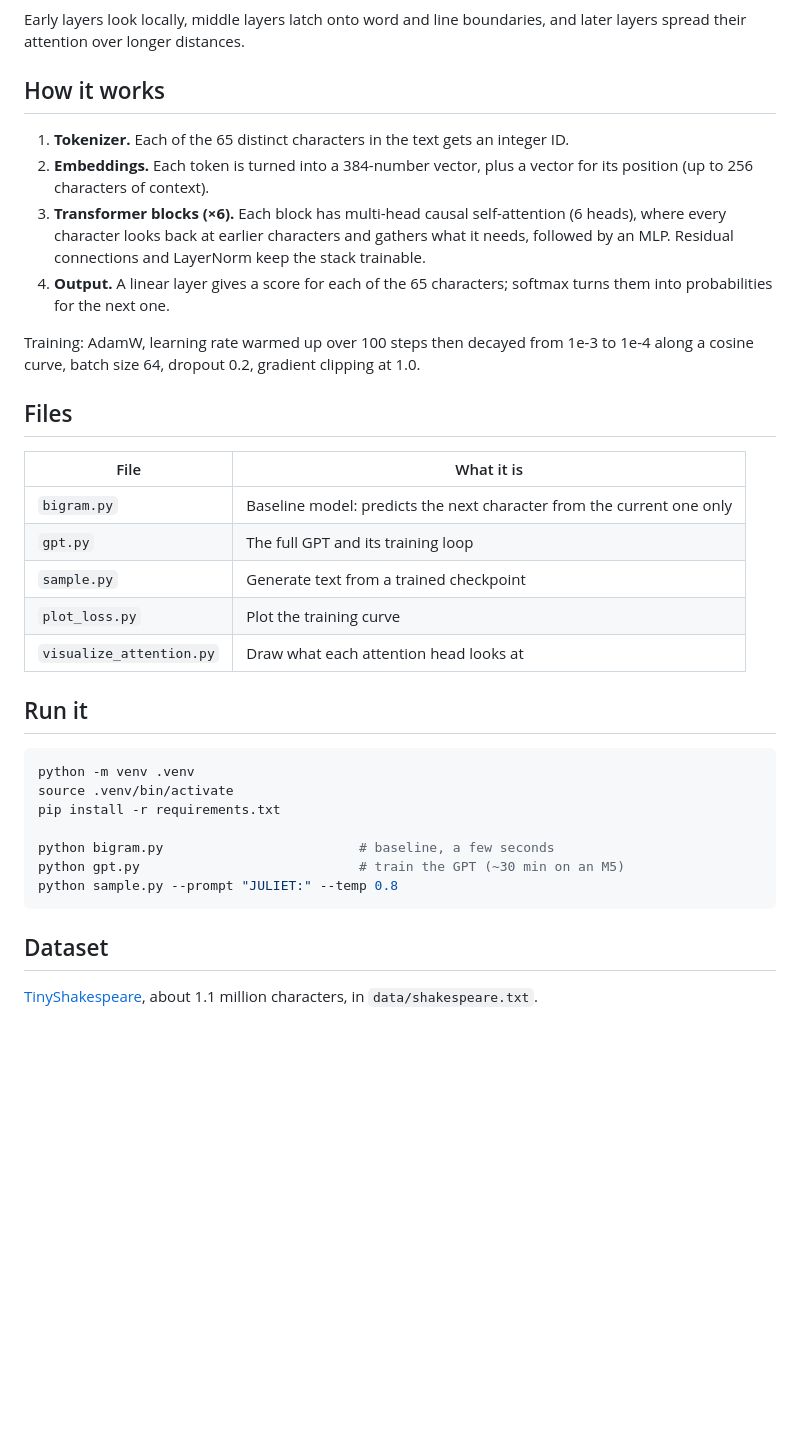
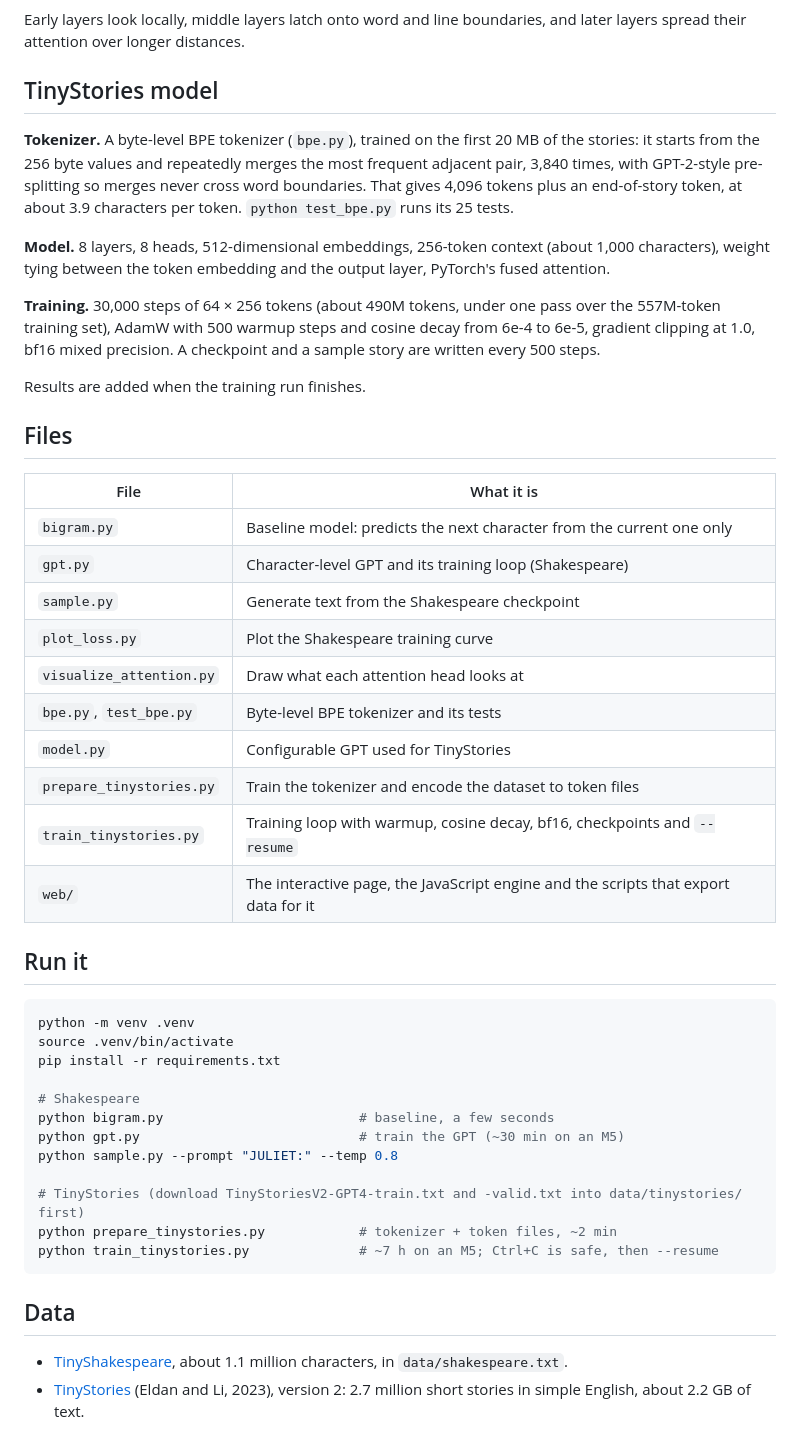
Before and after one commit to RiteshPokharel/gpt-from-scratch, a Markdown page: README.md, the part around one of its changes. Rendered like a GitHub page; folded sections open; blank space fills up the shorter version.

````diff
--- a/README.md
+++ b/README.md
@@ -63,24 +79,30 @@ None of these were programmed in. They come out of training to predict the next
 Early layers look locally, middle layers latch onto word and line boundaries, and later layers spread their attention over longer distances.
 </details>
 
-## How it works
+## TinyStories model
 
-1. **Tokenizer.** Each of the 65 distinct characters in the text gets an integer ID.
-2. **Embeddings.** Each token is turned into a 384-number vector, plus a vector for its position (up to 256 characters of context).
-3. **Transformer blocks (×6).** Each block has multi-head causal self-attention (6 heads), where every character looks back at earlier characters and gathers what it needs, followed by an MLP. Residual connections and LayerNorm keep the stack trainable.
-4. **Output.** A linear layer gives a score for each of the 65 characters; softmax turns them into probabilities for the next one.
+**Tokenizer.** A byte-level BPE tokenizer (`bpe.py`), trained on the first 20 MB of the stories: it starts from the 256 byte values and repeatedly merges the most frequent adjacent pair, 3,840 times, with GPT-2-style pre-splitting so merges never cross word boundaries. That gives 4,096 tokens plus an end-of-story token, at about 3.9 characters per token. `python test_bpe.py` runs its 25 tests.
 
-Training: AdamW, learning rate warmed up over 100 steps then decayed from 1e-3 to 1e-4 along a cosine curve, batch size 64, dropout 0.2, gradient clipping at 1.0.
+**Model.** 8 layers, 8 heads, 512-dimensional embeddings, 256-token context (about 1,000 characters), weight tying between the token embedding and the output layer, PyTorch's fused attention.
+
+**Training.** 30,000 steps of 64 × 256 tokens (about 490M tokens, under one pass over the 557M-token training set), AdamW with 500 warmup steps and cosine decay from 6e-4 to 6e-5, gradient clipping at 1.0, bf16 mixed precision. A checkpoint and a sample story are written every 500 steps.
+
+Results are added when the training run finishes.
 
 ## Files
 
 | File | What it is |
 |---|---|
 | `bigram.py` | Baseline model: predicts the next character from the current one only |
-| `gpt.py` | The full GPT and its training loop |
-| `sample.py` | Generate text from a trained checkpoint |
-| `plot_loss.py` | Plot the training curve |
+| `gpt.py` | Character-level GPT and its training loop (Shakespeare) |
+| `sample.py` | Generate text from the Shakespeare checkpoint |
+| `plot_loss.py` | Plot the Shakespeare training curve |
 | `visualize_attention.py` | Draw what each attention head looks at |
+| `bpe.py`, `test_bpe.py` | Byte-level BPE tokenizer and its tests |
+| `model.py` | Configurable GPT used for TinyStories |
+| `prepare_tinystories.py` | Train the tokenizer and encode the dataset to token files |
+| `train_tinystories.py` | Training loop with warmup, cosine decay, bf16, checkpoints and `--resume` |
+| `web/` | The interactive page, the JavaScript engine and the scripts that export data for it |
 
 ## Run it
 
@@ -89,11 +111,17 @@ python -m venv .venv
 source .venv/bin/activate
 pip install -r requirements.txt
 
+# Shakespeare
 python bigram.py                         # baseline, a few seconds
 python gpt.py                            # train the GPT (~30 min on an M5)
 python sample.py --prompt "JULIET:" --temp 0.8
+
+# TinyStories (download TinyStoriesV2-GPT4-train.txt and -valid.txt into data/tinystories/ first)
+python prepare_tinystories.py            # tokenizer + token files, ~2 min
+python train_tinystories.py              # ~7 h on an M5; Ctrl+C is safe, then --resume
 ```
 
-## Dataset
+## Data
 
-[TinyShakespeare](https://github.com/karpathy/char-rnn/tree/master/data/tinyshakespeare), about 1.1 million characters, in `data/shakespeare.txt`.
+- [TinyShakespeare](https://github.com/karpathy/char-rnn/tree/master/data/tinyshakespeare), about 1.1 million characters, in `data/shakespeare.txt`.
+- [TinyStories](https://arxiv.org/abs/2305.07759) (Eldan and Li, 2023), version 2: 2.7 million short stories in simple English, about 2.2 GB of text.
````
Also changed, not shown: other parts of README.md (+27 -11 lines), web/share.png (added), 8 other files.
